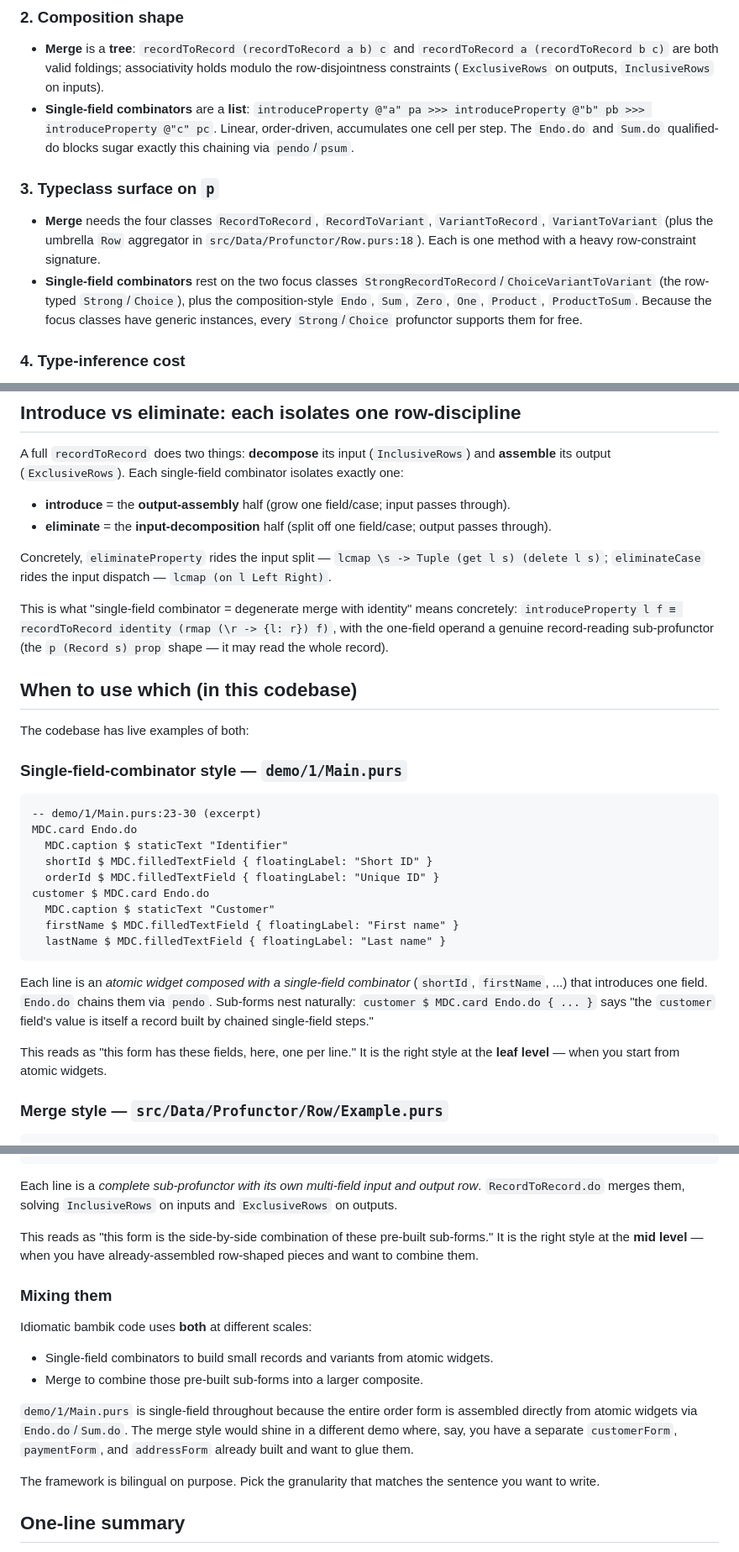
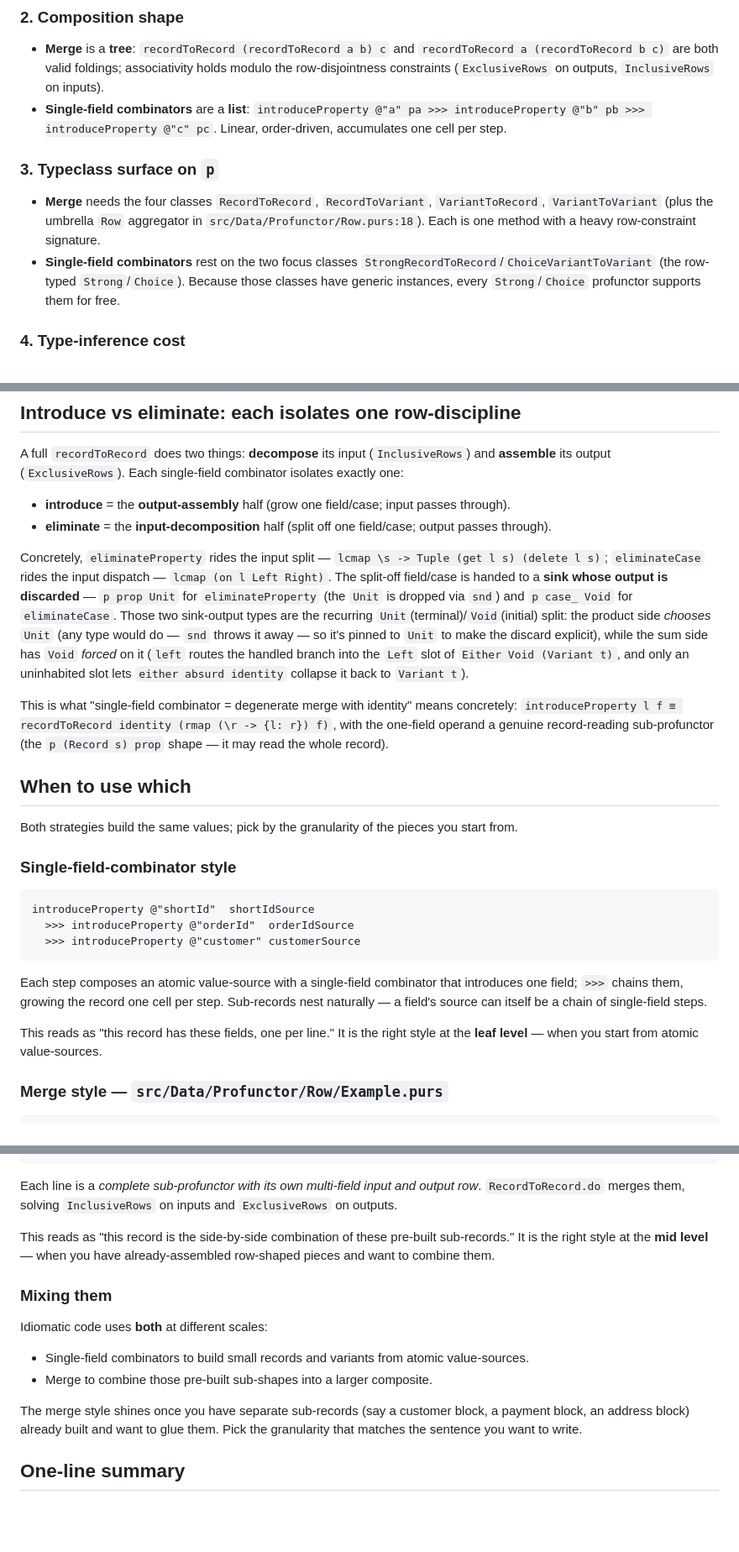
Before and after one commit to restaumatic/bambik, a Markdown page: doc/row-profunctors.md, 3 parts joined by grey strips. Shown at 84% size. Rendered like a GitHub page; blank space fills up the shorter version.

Commit message:
docs(row-profunctors): scope to Data.Profunctor.Row and sync with code
- drop references to modules outside Data.Profunctor.Row (Endo/Sum/Zero/One/
  Product/ProductToSum, UI, MDC, the demo, Commons); recast the single-field
  example as `introduceProperty … >>> …` chaining
- document the eliminate combinators' discarded sink-output types:
  Unit (chosen, to make the discard explicit) for eliminateProperty,
  Void (forced by the left/absurd plumbing) for eliminateCase

Co-Authored-By: Claude Opus 4.8 (1M context) <noreply@anthropic.com>

````diff
--- a/doc/row-profunctors.md
+++ b/doc/row-profunctors.md
@@ -68,12 +68,12 @@ introduceProperty
 ### 2. Composition shape
 
 - **Merge** is a **tree**: `recordToRecord (recordToRecord a b) c` and `recordToRecord a (recordToRecord b c)` are both valid foldings; associativity holds modulo the row-disjointness constraints (`ExclusiveRows` on outputs, `InclusiveRows` on inputs).
-- **Single-field combinators** are a **list**: `introduceProperty @"a" pa >>> introduceProperty @"b" pb >>> introduceProperty @"c" pc`. Linear, order-driven, accumulates one cell per step. The `Endo.do` and `Sum.do` qualified-do blocks sugar exactly this chaining via `pendo`/`psum`.
+- **Single-field combinators** are a **list**: `introduceProperty @"a" pa >>> introduceProperty @"b" pb >>> introduceProperty @"c" pc`. Linear, order-driven, accumulates one cell per step.
 
 ### 3. Typeclass surface on `p`
 
 - **Merge** needs the four classes `RecordToRecord`, `RecordToVariant`, `VariantToRecord`, `VariantToVariant` (plus the umbrella `Row` aggregator in `src/Data/Profunctor/Row.purs:18`). Each is one method with a heavy row-constraint signature.
-- **Single-field combinators** rest on the two focus classes `StrongRecordToRecord`/`ChoiceVariantToVariant` (the row-typed `Strong`/`Choice`), plus the composition-style `Endo`, `Sum`, `Zero`, `One`, `Product`, `ProductToSum`. Because the focus classes have generic instances, every `Strong`/`Choice` profunctor supports them for free.
+- **Single-field combinators** rest on the two focus classes `StrongRecordToRecord`/`ChoiceVariantToVariant` (the row-typed `Strong`/`Choice`). Because those classes have generic instances, every `Strong`/`Choice` profunctor supports them for free.
 
 ### 4. Type-inference cost
 
@@ -175,31 +175,25 @@ A full `recordToRecord` does two things: **decompose** its input (`InclusiveRows
 - **introduce** = the **output-assembly** half (grow one field/case; input passes through).
 - **eliminate** = the **input-decomposition** half (split off one field/case; output passes through).
 
-Concretely, `eliminateProperty` rides the input split — `lcmap \s -> Tuple (get l s) (delete l s)`; `eliminateCase` rides the input dispatch — `lcmap (on l Left Right)`.
+Concretely, `eliminateProperty` rides the input split — `lcmap \s -> Tuple (get l s) (delete l s)`; `eliminateCase` rides the input dispatch — `lcmap (on l Left Right)`. The split-off field/case is handed to a **sink whose output is discarded** — `p prop Unit` for `eliminateProperty` (the `Unit` is dropped via `snd`) and `p case_ Void` for `eliminateCase`. Those two sink-output types are the recurring `Unit`(terminal)/`Void`(initial) split: the product side *chooses* `Unit` (any type would do — `snd` throws it away — so it's pinned to `Unit` to make the discard explicit), while the sum side has `Void` *forced* on it (`left` routes the handled branch into the `Left` slot of `Either Void (Variant t)`, and only an uninhabited slot lets `either absurd identity` collapse it back to `Variant t`).
 
 This is what "single-field combinator = degenerate merge with identity" means concretely: `introduceProperty l f ≡ recordToRecord identity (rmap (\r -> {l: r}) f)`, with the one-field operand a genuine record-reading sub-profunctor (the `p (Record s) prop` shape — it may read the whole record).
 
-## When to use which (in this codebase)
+## When to use which
 
-The codebase has live examples of both:
+Both strategies build the same values; pick by the granularity of the pieces you start from.
 
-### Single-field-combinator style — `demo/1/Main.purs`
+### Single-field-combinator style
 
 ```purescript
--- demo/1/Main.purs:23-30 (excerpt)
-MDC.card Endo.do
-  MDC.caption $ staticText "Identifier"
-  shortId $ MDC.filledTextField { floatingLabel: "Short ID" }
-  orderId $ MDC.filledTextField { floatingLabel: "Unique ID" }
-customer $ MDC.card Endo.do
-  MDC.caption $ staticText "Customer"
-  firstName $ MDC.filledTextField { floatingLabel: "First name" }
-  lastName $ MDC.filledTextField { floatingLabel: "Last name" }
+introduceProperty @"shortId"  shortIdSource
+  >>> introduceProperty @"orderId"  orderIdSource
+  >>> introduceProperty @"customer" customerSource
 ```
 
-Each line is an *atomic widget composed with a single-field combinator* (`shortId`, `firstName`, ...) that introduces one field. `Endo.do` chains them via `pendo`. Sub-forms nest naturally: `customer $ MDC.card Endo.do { ... }` says "the `customer` field's value is itself a record built by chained single-field steps."
+Each step composes an atomic value-source with a single-field combinator that introduces one field; `>>>` chains them, growing the record one cell per step. Sub-records nest naturally — a field's source can itself be a chain of single-field steps.
 
-This reads as "this form has these fields, here, one per line." It is the right style at the **leaf level** — when you start from atomic widgets.
+This reads as "this record has these fields, one per line." It is the right style at the **leaf level** — when you start from atomic value-sources.
 
 ### Merge style — `src/Data/Profunctor/Row/Example.purs`
 
@@ -216,18 +210,16 @@ recordToRecordExample = RecordToRecord.do
 
 Each line is a *complete sub-profunctor with its own multi-field input and output row*. `RecordToRecord.do` merges them, solving `InclusiveRows` on inputs and `ExclusiveRows` on outputs.
 
-This reads as "this form is the side-by-side combination of these pre-built sub-forms." It is the right style at the **mid level** — when you have already-assembled row-shaped pieces and want to combine them.
+This reads as "this record is the side-by-side combination of these pre-built sub-records." It is the right style at the **mid level** — when you have already-assembled row-shaped pieces and want to combine them.
 
 ### Mixing them
 
-Idiomatic bambik code uses **both** at different scales:
+Idiomatic code uses **both** at different scales:
 
-- Single-field combinators to build small records and variants from atomic widgets.
-- Merge to combine those pre-built sub-forms into a larger composite.
+- Single-field combinators to build small records and variants from atomic value-sources.
+- Merge to combine those pre-built sub-shapes into a larger composite.
 
-`demo/1/Main.purs` is single-field throughout because the entire order form is assembled directly from atomic widgets via `Endo.do`/`Sum.do`. The merge style would shine in a different demo where, say, you have a separate `customerForm`, `paymentForm`, and `addressForm` already built and want to glue them.
-
-The framework is bilingual on purpose. Pick the granularity that matches the sentence you want to write.
+The merge style shines once you have separate sub-records (say a customer block, a payment block, an address block) already built and want to glue them. Pick the granularity that matches the sentence you want to write.
 
 ## One-line summary
 
````
Also changed, not shown: other parts of doc/row-profunctors.md (+4 -7 lines).
